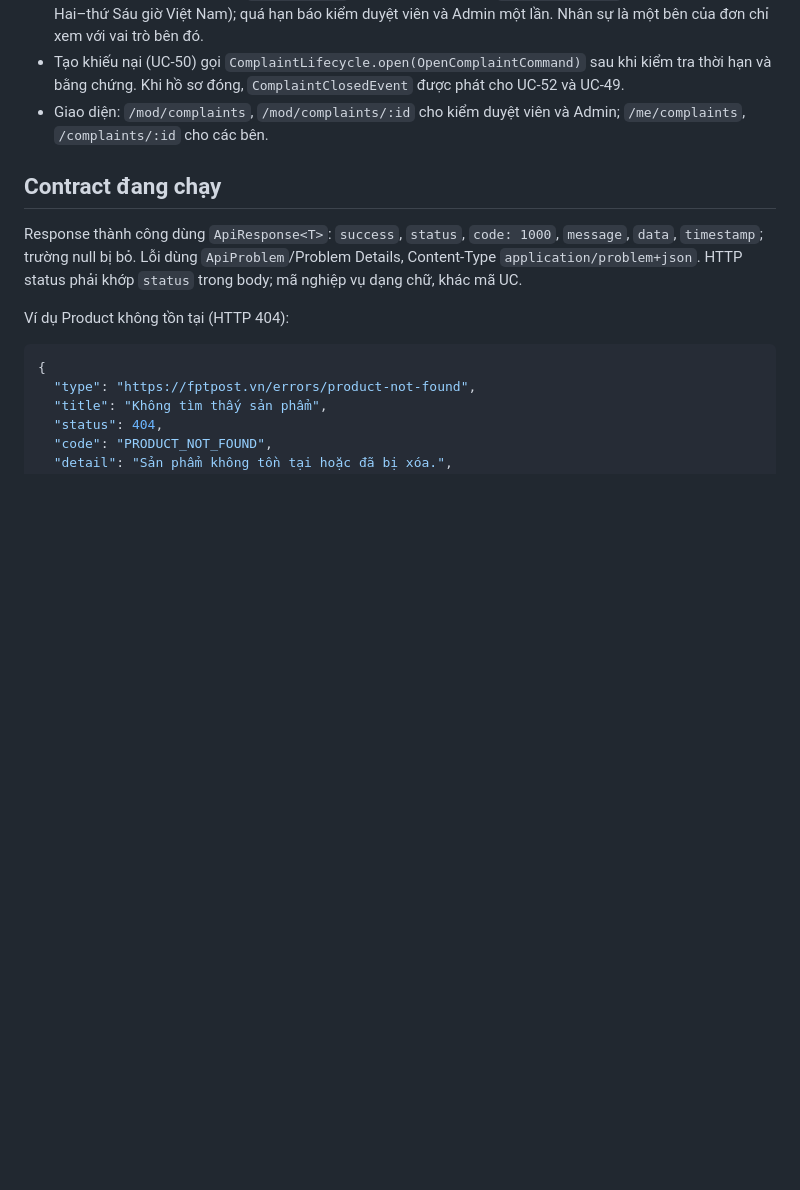
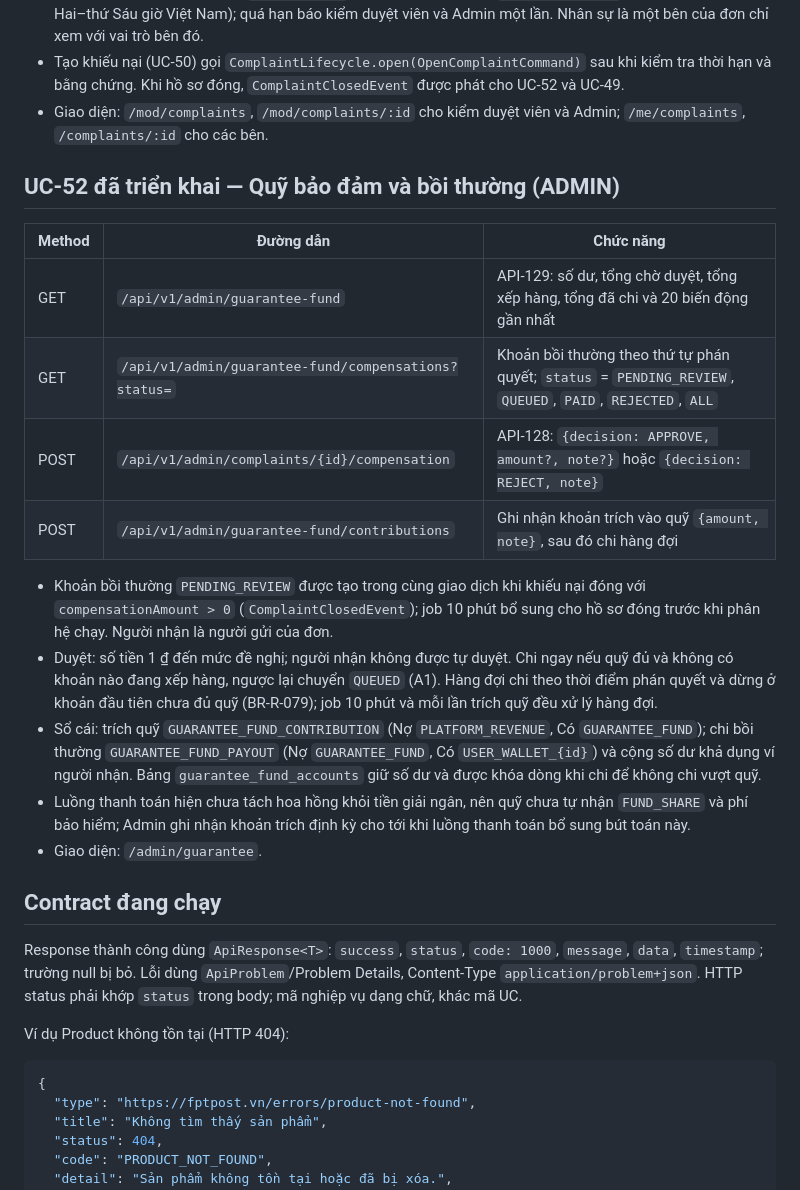
Before and after one commit to luanlu-start/SBA391_Group6_Project, a Markdown page: docs/API.md, the part around the change. GitHub-like rendering; blank space fills up the shorter version.

Commit message:
docs(guarantee): [UC-52] [ThuanTC] document guarantee fund endpoints

```diff
--- a/docs/API.md
+++ b/docs/API.md
@@ -344,6 +344,27 @@ mã lỗi và field validation theo [contract lỗi](API-ERRORS.md).
 - Giao diện: `/mod/complaints`, `/mod/complaints/:id` cho kiểm duyệt viên và Admin; `/me/complaints`,
   `/complaints/:id` cho các bên.
 
+## UC-52 đã triển khai — Quỹ bảo đảm và bồi thường (ADMIN)
+
+| Method | Đường dẫn | Chức năng |
+|---|---|---|
+| GET | `/api/v1/admin/guarantee-fund` | API-129: số dư, tổng chờ duyệt, tổng xếp hàng, tổng đã chi và 20 biến động gần nhất |
+| GET | `/api/v1/admin/guarantee-fund/compensations?status=` | Khoản bồi thường theo thứ tự phán quyết; `status` = `PENDING_REVIEW`, `QUEUED`, `PAID`, `REJECTED`, `ALL` |
+| POST | `/api/v1/admin/complaints/{id}/compensation` | API-128: `{decision: APPROVE, amount?, note?}` hoặc `{decision: REJECT, note}` |
+| POST | `/api/v1/admin/guarantee-fund/contributions` | Ghi nhận khoản trích vào quỹ `{amount, note}`, sau đó chi hàng đợi |
+
+- Khoản bồi thường `PENDING_REVIEW` được tạo trong cùng giao dịch khi khiếu nại đóng với `compensationAmount > 0`
+  (`ComplaintClosedEvent`); job 10 phút bổ sung cho hồ sơ đóng trước khi phân hệ chạy. Người nhận là người gửi của đơn.
+- Duyệt: số tiền 1 ₫ đến mức đề nghị; người nhận không được tự duyệt. Chi ngay nếu quỹ đủ và không có khoản nào đang
+  xếp hàng, ngược lại chuyển `QUEUED` (A1). Hàng đợi chi theo thời điểm phán quyết và dừng ở khoản đầu tiên chưa đủ quỹ
+  (BR-R-079); job 10 phút và mỗi lần trích quỹ đều xử lý hàng đợi.
+- Sổ cái: trích quỹ `GUARANTEE_FUND_CONTRIBUTION` (Nợ `PLATFORM_REVENUE`, Có `GUARANTEE_FUND`); chi bồi thường
+  `GUARANTEE_FUND_PAYOUT` (Nợ `GUARANTEE_FUND`, Có `USER_WALLET_{id}`) và cộng số dư khả dụng ví người nhận. Bảng
+  `guarantee_fund_accounts` giữ số dư và được khóa dòng khi chi để không chi vượt quỹ.
+- Luồng thanh toán hiện chưa tách hoa hồng khỏi tiền giải ngân, nên quỹ chưa tự nhận `FUND_SHARE` và phí bảo hiểm;
+  Admin ghi nhận khoản trích định kỳ cho tới khi luồng thanh toán bổ sung bút toán này.
+- Giao diện: `/admin/guarantee`.
+
 ## Contract đang chạy
 
 Response thành công dùng `ApiResponse<T>`: `success`, `status`, `code: 1000`,
```
